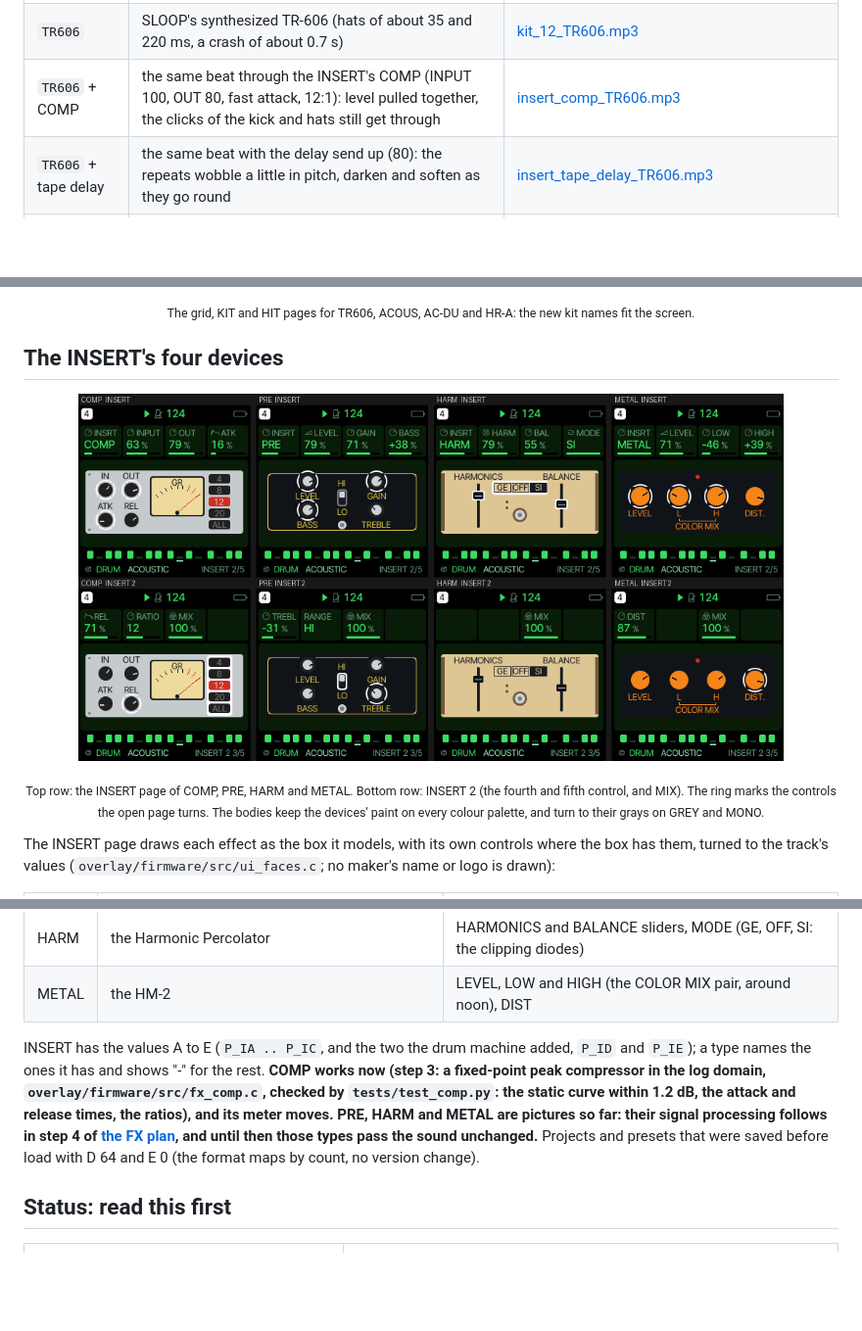
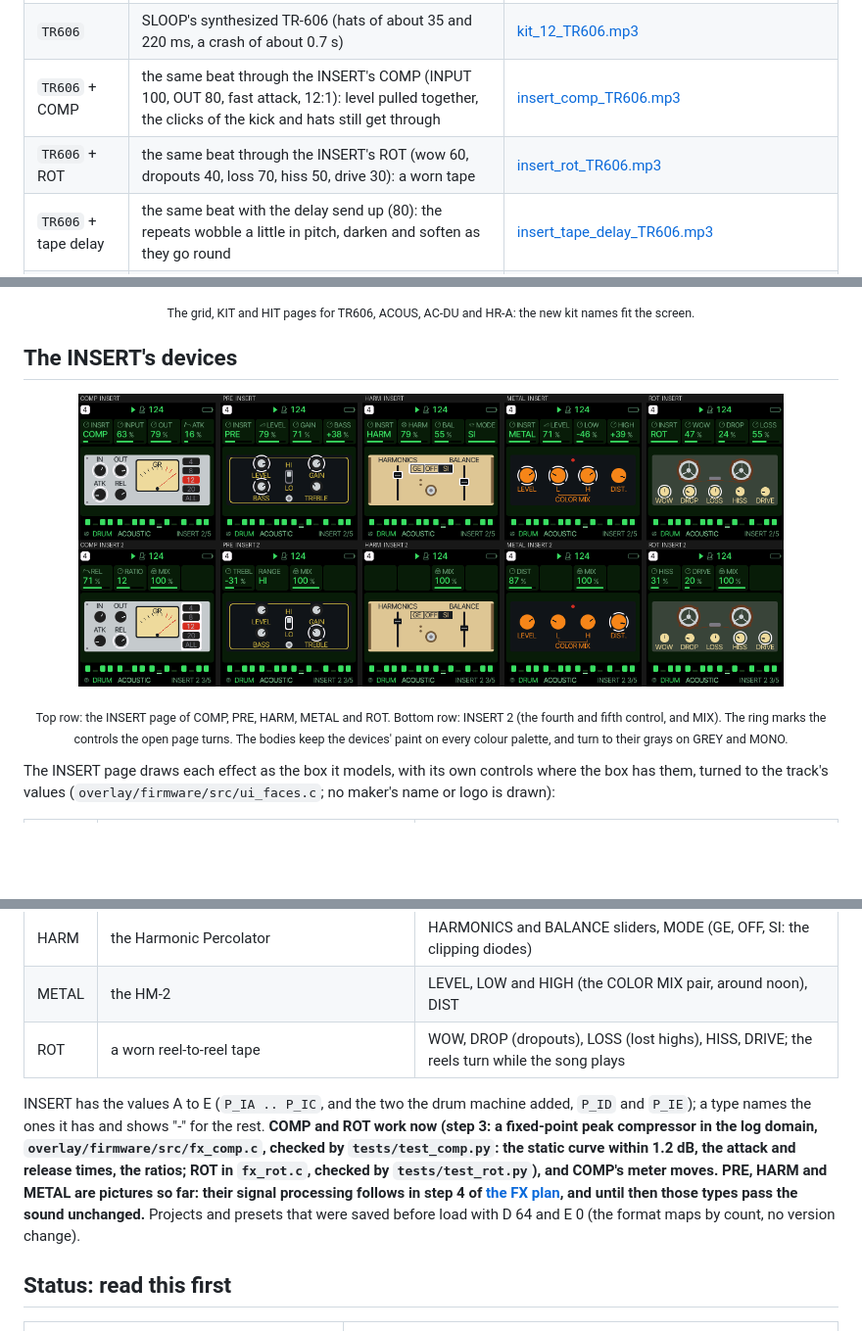
Before and after one commit to andiogenes/roland, a Markdown page: README.md, 3 parts joined by grey strips. Shown at 98% size. Drawn GitHub-style; pictures changed too: docs/host-render/screens_insert.png; blank space fills up the shorter version.

```diff
--- a/README.md
+++ b/README.md
@@ -40,6 +40,7 @@ the download or "view raw" button. All mono mp3.
 | `DEEP` `TIGHT` `PERC` | Felucca's kits put together from the model kits' pieces | [DEEP](docs/audio/kit_09_DEEP.mp3) · [TIGHT](docs/audio/kit_10_TIGHT.mp3) · [PERC](docs/audio/kit_11_PERC.mp3) |
 | `TR606` | SLOOP's synthesized TR-606 (hats of about 35 and 220 ms, a crash of about 0.7 s) | [kit_12_TR606.mp3](docs/audio/kit_12_TR606.mp3) |
 | `TR606` + COMP | the same beat through the INSERT's COMP (INPUT 100, OUT 80, fast attack, 12:1): level pulled together, the clicks of the kick and hats still get through | [insert_comp_TR606.mp3](docs/audio/insert_comp_TR606.mp3) |
+| `TR606` + ROT | the same beat through the INSERT's ROT (wow 60, dropouts 40, loss 70, hiss 50, drive 30): a worn tape | [insert_rot_TR606.mp3](docs/audio/insert_rot_TR606.mp3) |
 | `TR606` + tape delay | the same beat with the delay send up (80): the repeats wobble a little in pitch, darken and soften as they go round | [insert_tape_delay_TR606.mp3](docs/audio/insert_tape_delay_TR606.mp3) |
 | `ACOUS` | SLOOP's acoustic kit as recorded | [kit_13_ACOUS.mp3](docs/audio/kit_13_ACOUS.mp3) |
 | `AC-DP` | the same, pitched down and softened | [kit_14_AC-DP.mp3](docs/audio/kit_14_AC-DP.mp3) |
@@ -65,10 +66,10 @@ is the track's preset, and the host render sets the kit directly.</sub></p>
 <p align="center"><img src="docs/host-render/screens_new_kits.png" alt="Grid, KIT and HIT pages of four of the new kits" width="720"></p>
 <p align="center"><sub>The grid, KIT and HIT pages for TR606, ACOUS, AC-DU and HR-A: the new kit names fit the screen.</sub></p>
 
-## The INSERT's four devices
+## The INSERT's devices
 
 <p align="center"><img src="docs/host-render/screens_insert.png" alt="The INSERT page for the four devices, pages 1 and 2" width="720"></p>
-<p align="center"><sub>Top row: the INSERT page of COMP, PRE, HARM and METAL. Bottom row: INSERT 2 (the fourth and fifth control, and
+<p align="center"><sub>Top row: the INSERT page of COMP, PRE, HARM, METAL and ROT. Bottom row: INSERT 2 (the fourth and fifth control, and
 MIX). The ring marks the controls the open page turns. The bodies keep the devices' paint on every colour palette, and turn
 to their grays on GREY and MONO.</sub></p>
 
@@ -81,9 +82,10 @@ values (`overlay/firmware/src/ui_faces.c`; no maker's name or logo is drawn):
 | PRE | the Surveyor-style preamp pedal (the Intersound preamp's family) | LEVEL, GAIN, BASS, TREBLE (cut / boost around noon), HI / LO switch |
 | HARM | the Harmonic Percolator | HARMONICS and BALANCE sliders, MODE (GE, OFF, SI: the clipping diodes) |
 | METAL | the HM-2 | LEVEL, LOW and HIGH (the COLOR MIX pair, around noon), DIST |
+| ROT | a worn reel-to-reel tape | WOW, DROP (dropouts), LOSS (lost highs), HISS, DRIVE; the reels turn while the song plays |
 
 INSERT has the values A to E (`P_IA .. P_IC`, and the two the drum machine added, `P_ID` and `P_IE`); a type names the ones it
-has and shows "-" for the rest. **COMP works now (step 3: a fixed-point peak compressor in the log domain, `overlay/firmware/src/fx_comp.c`, checked by `tests/test_comp.py`: the static curve within 1.2 dB, the attack and release times, the ratios), and its meter moves. PRE, HARM and METAL are pictures so far: their signal processing follows in step 4 of [the FX plan](docs/FX-PLAN.md), and until then those types pass the sound unchanged.** Projects and presets that were
+has and shows "-" for the rest. **COMP and ROT work now (step 3: a fixed-point peak compressor in the log domain, `overlay/firmware/src/fx_comp.c`, checked by `tests/test_comp.py`: the static curve within 1.2 dB, the attack and release times, the ratios; ROT in `fx_rot.c`, checked by `tests/test_rot.py`), and COMP's meter moves. PRE, HARM and METAL are pictures so far: their signal processing follows in step 4 of [the FX plan](docs/FX-PLAN.md), and until then those types pass the sound unchanged.** Projects and presets that were
 saved before load with D 64 and E 0 (the format maps by count, no version change).
 
 ## Status: read this first
```
Also changed, not shown: docs/FX-PLAN.md (+1 -1 lines), docs/host-render/insert_COMP.png, docs/host-render/insert_HARM.png, docs/host-render/insert_METAL.png, docs/host-render/insert_PRE.png, docs/host-render/insert_ROT.png (added), 10 other files.
